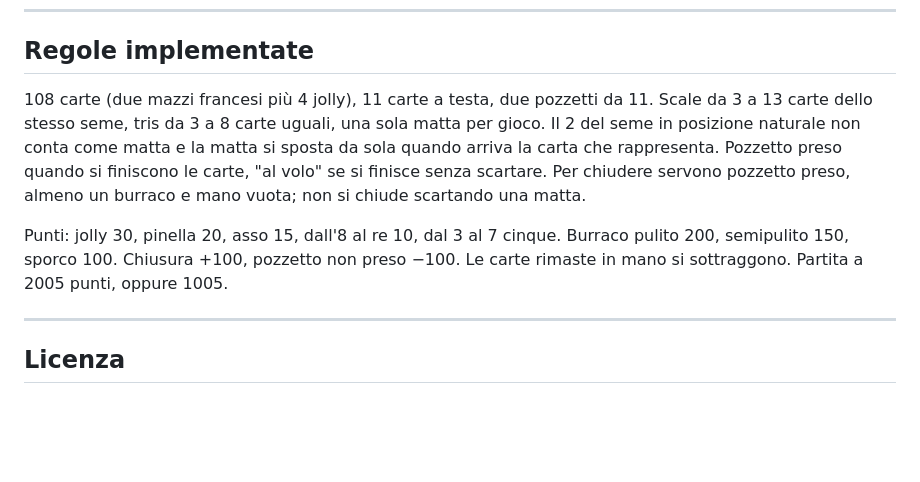
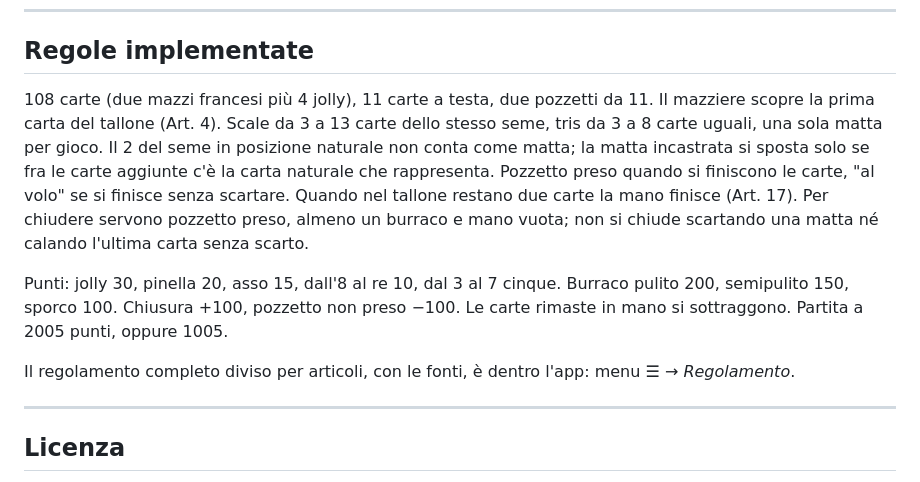
Before and after one commit to BlackLabell/burraco, a Markdown page: README.md, the part around one of its changes. GitHub-like rendering; blank space fills up the shorter version.

```diff
--- a/README.md
+++ b/README.md
@@ -94,15 +155,19 @@ che i 46 test di oggi sono diventati una rete di sicurezza.
 ## Regole implementate
 
 108 carte (due mazzi francesi più 4 jolly), 11 carte a testa, due pozzetti da 11.
-Scale da 3 a 13 carte dello stesso seme, tris da 3 a 8 carte uguali, una sola matta per gioco.
-Il 2 del seme in posizione naturale non conta come matta e la matta si sposta da sola quando
-arriva la carta che rappresenta. Pozzetto preso quando si finiscono le carte, "al volo" se si
-finisce senza scartare. Per chiudere servono pozzetto preso, almeno un burraco e mano vuota;
-non si chiude scartando una matta.
+Il mazziere scopre la prima carta del tallone (Art. 4). Scale da 3 a 13 carte dello stesso seme,
+tris da 3 a 8 carte uguali, una sola matta per gioco. Il 2 del seme in posizione naturale non
+conta come matta; la matta incastrata si sposta solo se fra le carte aggiunte c'è la carta
+naturale che rappresenta. Pozzetto preso quando si finiscono le carte, "al volo" se si finisce
+senza scartare. Quando nel tallone restano due carte la mano finisce (Art. 17). Per chiudere
+servono pozzetto preso, almeno un burraco e mano vuota; non si chiude scartando una matta né
+calando l'ultima carta senza scarto.
 
 Punti: jolly 30, pinella 20, asso 15, dall'8 al re 10, dal 3 al 7 cinque.
 Burraco pulito 200, semipulito 150, sporco 100. Chiusura +100, pozzetto non preso −100.
 Le carte rimaste in mano si sottraggono. Partita a 2005 punti, oppure 1005.
+
+Il regolamento completo diviso per articoli, con le fonti, è dentro l'app: menu ☰ → *Regolamento*.
 
 ---
 
```
Also changed, not shown: other parts of README.md (+93 -32 lines).
